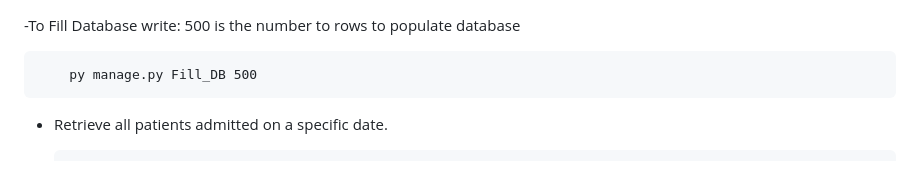
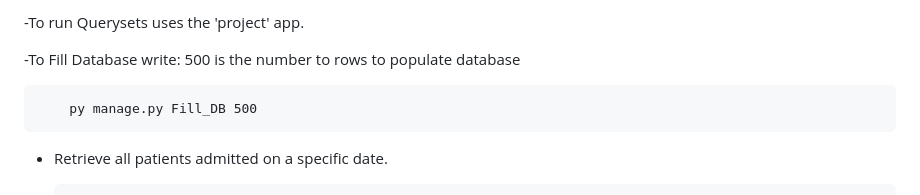
Before and after one commit to Abdulbasit182000/Django_Prac, a Markdown page: portfolio/Readme.md, the part around the change. Drawn GitHub-style.

Commit message:
Querysets done and instaructions added to readme

```diff
--- a/portfolio/Readme.md
+++ b/portfolio/Readme.md
@@ -1,3 +1,5 @@
+-To run Querysets uses the 'project' app.
+
 -To Fill Database write: 500 is the number to rows to populate database
 
         py manage.py Fill_DB 500
```
